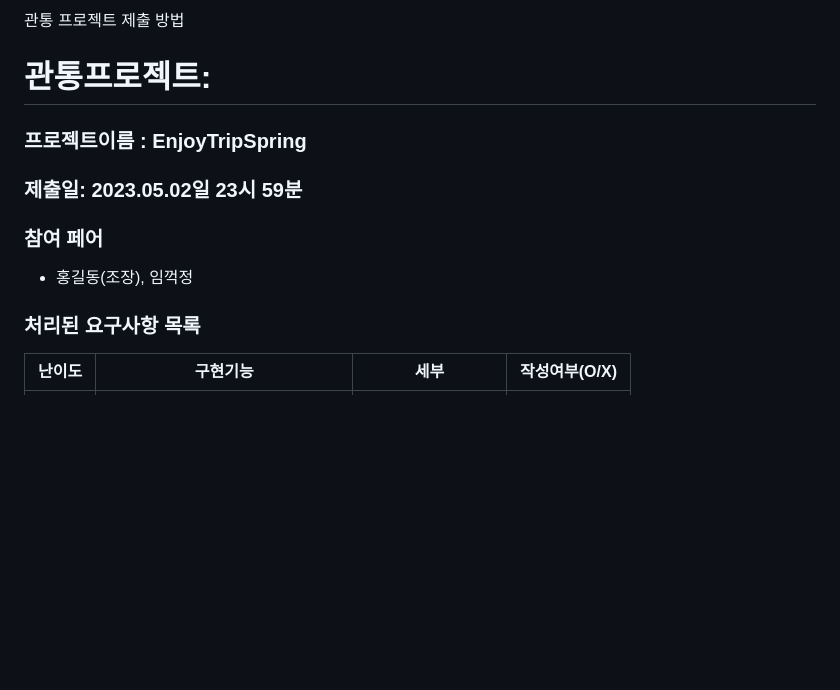
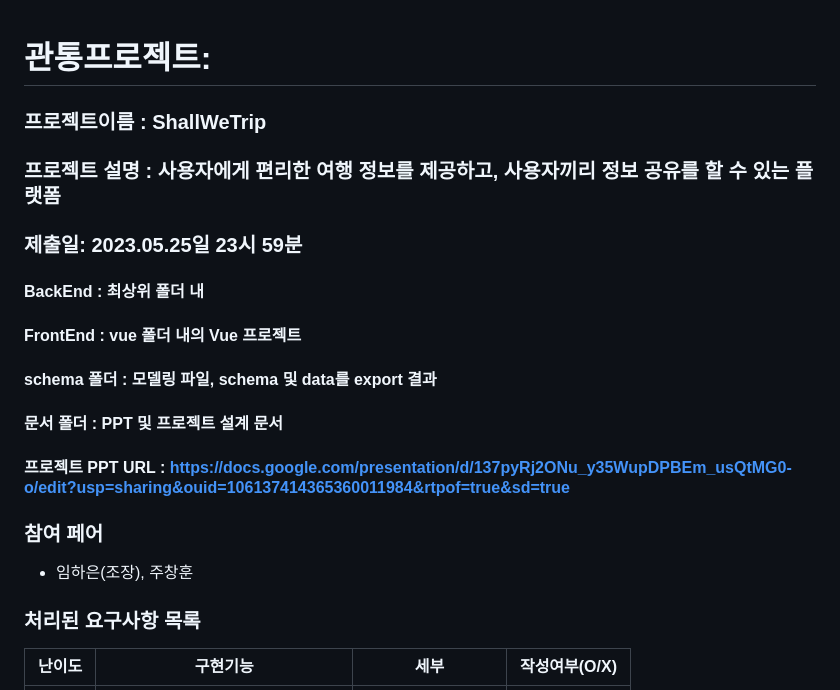
Before and after one commit to ShallWeTrip/ShallWeTrip, a Markdown page: README.md, the part around one of its changes. Rendered like a GitHub page; blank space fills up the shorter version.

Commit message:
readme 수정

```diff
--- a/README.md
+++ b/README.md
@@ -1,11 +1,18 @@
-관통 프로젝트 제출 방법
 
 # 관통프로젝트:
-### 프로젝트이름 : EnjoyTripSpring
-### 제출일: 2023.05.02일 23시 59분
+### 프로젝트이름 : ShallWeTrip
+### 프로젝트 설명 : 사용자에게 편리한 여행 정보를 제공하고, 사용자끼리 정보 공유를 할 수 있는 플랫폼
+### 제출일: 2023.05.25일 23시 59분
+
+#### BackEnd : 최상위 폴더 내
+#### FrontEnd : vue 폴더 내의 Vue 프로젝트
+#### schema 폴더 : 모델링 파일, schema 및 data를 export 결과
+#### 문서 폴더 : PPT 및 프로젝트 설계 문서
+#### 프로젝트 PPT URL : https://docs.google.com/presentation/d/137pyRj2ONu_y35WupDPBEm_usQtMG0-o/edit?usp=sharing&ouid=106137414365360011984&rtpof=true&sd=true
+
 
 ### 참여 페어
-- 홍길동(조장), 임꺽정
+- 임하은(조장), 주창훈
 
 ### 처리된 요구사항 목록
 
```
Also changed, not shown: other parts of README.md (+56 -48 lines).
